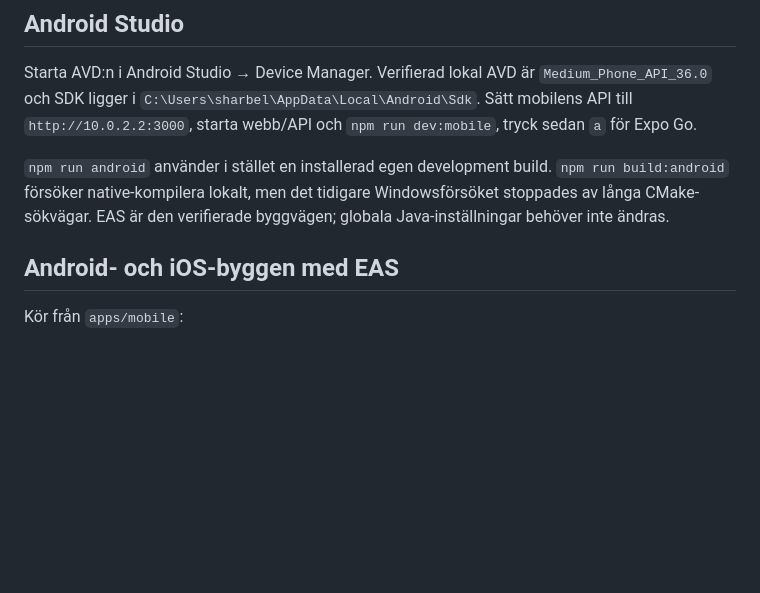
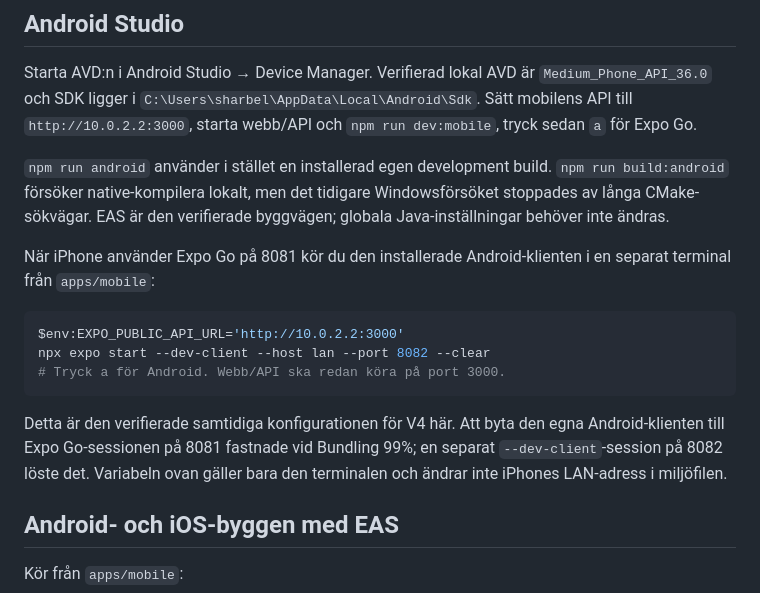
Before and after one commit to sharbel0022/YEHABIBI, a Markdown page: docs/EXPO.md, the part around the change. Rendered like a GitHub page; blank space fills up the shorter version.

Commit message:
docs: förklara separata Expo-sessioner för iPhone och Android

````diff
--- a/docs/EXPO.md
+++ b/docs/EXPO.md
@@ -38,6 +38,16 @@ Remove-Item Env:REACT_NATIVE_PACKAGER_HOSTNAME -ErrorAction SilentlyContinue
 Starta AVD:n i Android Studio → Device Manager. Verifierad lokal AVD är `Medium_Phone_API_36.0` och SDK ligger i `C:\Users\sharbel\AppData\Local\Android\Sdk`. Sätt mobilens API till `http://10.0.2.2:3000`, starta webb/API och `npm run dev:mobile`, tryck sedan `a` för Expo Go.
 
 `npm run android` använder i stället en installerad egen development build. `npm run build:android` försöker native-kompilera lokalt, men det tidigare Windowsförsöket stoppades av långa CMake-sökvägar. EAS är den verifierade byggvägen; globala Java-inställningar behöver inte ändras.
+
+När iPhone använder Expo Go på 8081 kör du den installerade Android-klienten i en separat terminal från `apps/mobile`:
+
+```powershell
+$env:EXPO_PUBLIC_API_URL='http://10.0.2.2:3000'
+npx expo start --dev-client --host lan --port 8082 --clear
+# Tryck a för Android. Webb/API ska redan köra på port 3000.
+```
+
+Detta är den verifierade samtidiga konfigurationen för V4 här. Att byta den egna Android-klienten till Expo Go-sessionen på 8081 fastnade vid Bundling 99%; en separat `--dev-client`-session på 8082 löste det. Variabeln ovan gäller bara den terminalen och ändrar inte iPhones LAN-adress i miljöfilen.
 
 ## Android- och iOS-byggen med EAS
 
````
Also changed, not shown: docs/TESTER.md (+2 -0 lines).
